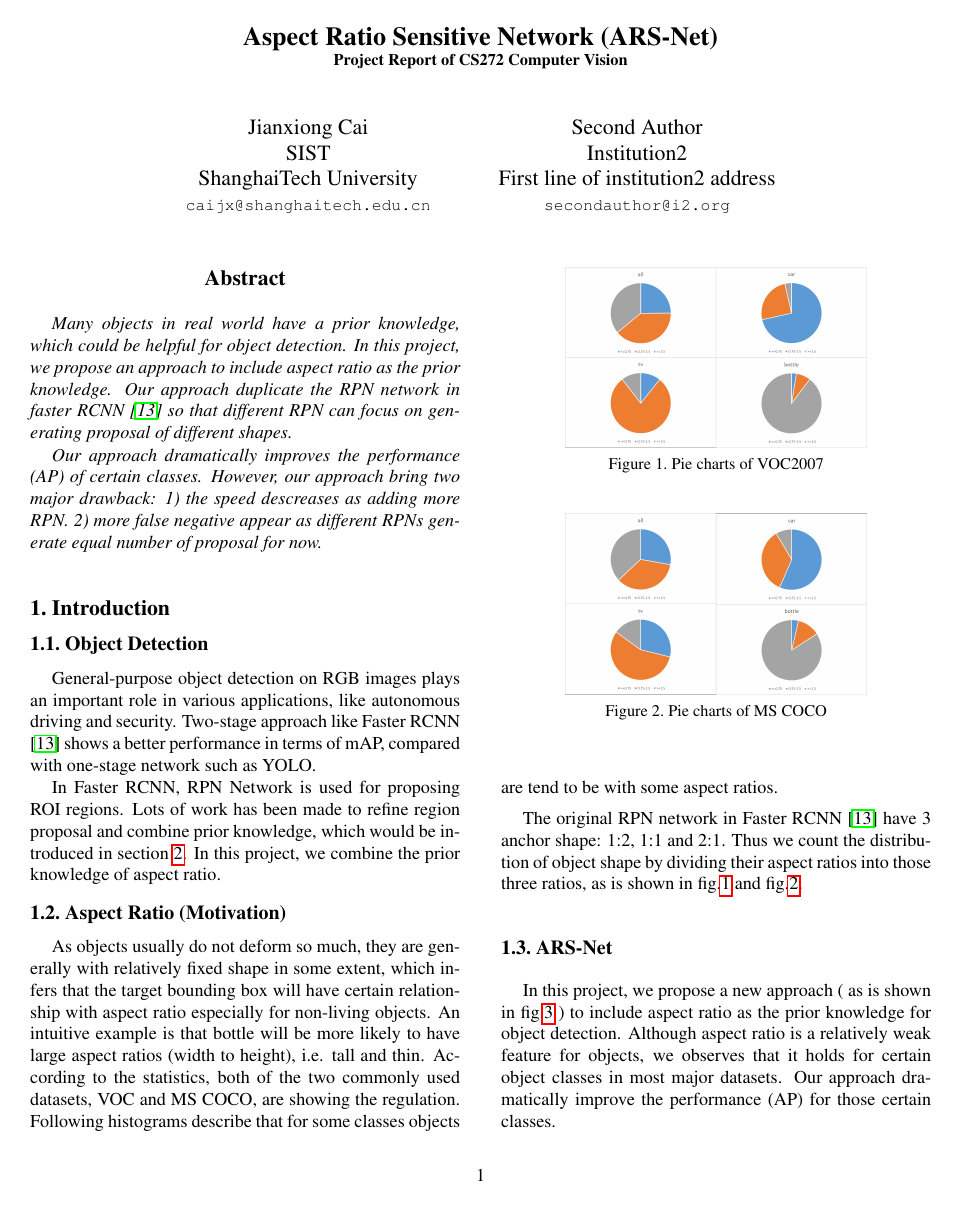
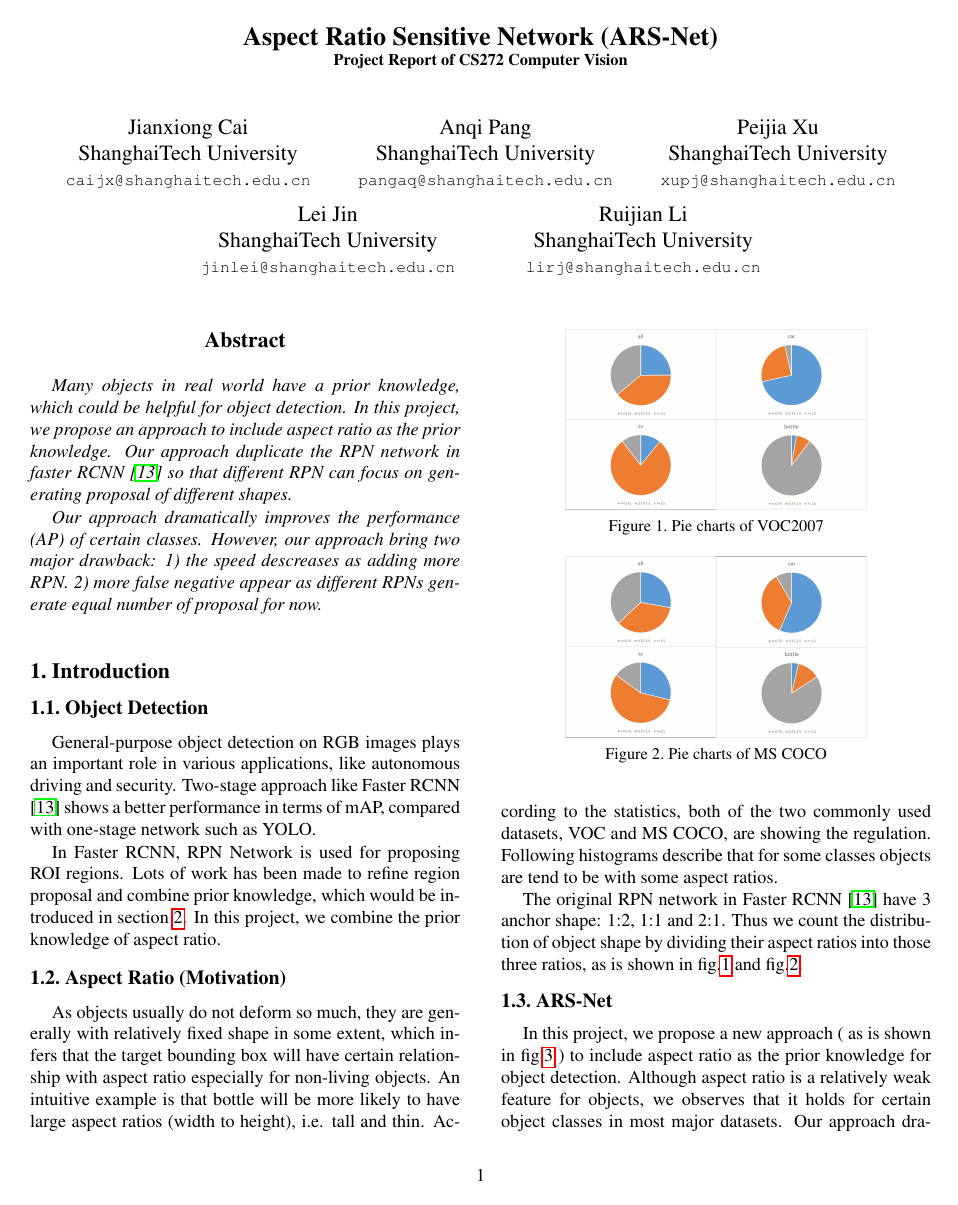
Before and after one commit to jianxiongcai/ARSNet, a LaTeX paper (Report/egpaper_final.tex): page 1 of 5. Compiled offline with pdfLaTeX.

Commit message:
Update egpaper_final.tex

```diff
--- a/Report/egpaper_final.tex
+++ b/Report/egpaper_final.tex
@@ -30,7 +30,6 @@
 }
 
 \author{Jianxiong Cai\\
-SIST \\
 ShanghaiTech University\\
 {\tt\small caijx@shanghaitech.edu.cn}
 % For a paper whose authors are all at the same institution,
@@ -39,11 +38,23 @@ ShanghaiTech University\\
 % just like the second author.
 % To save space, use either the email address or home page, not both
 \and
-Second Author\\
-Institution2\\
-First line of institution2 address\\
-{\tt\small secondauthor@i2.org}
+Anqi Pang\\
+ShanghaiTech University\\
+{\tt\small pangaq@shanghaitech.edu.cn}
+\and
+Peijia Xu\\
+ShanghaiTech University\\
+{\tt\small xupj@shanghaitech.edu.cn}
+\and
+Lei Jin\\
+ShanghaiTech University\\
+{\tt\small jinlei@shanghaitech.edu.cn}
+\and
+Ruijian Li\\
+ShanghaiTech University\\
+{\tt\small lirj@shanghaitech.edu.cn}
 }
+
 
 \maketitle
 %\thispagestyle{empty}
```
